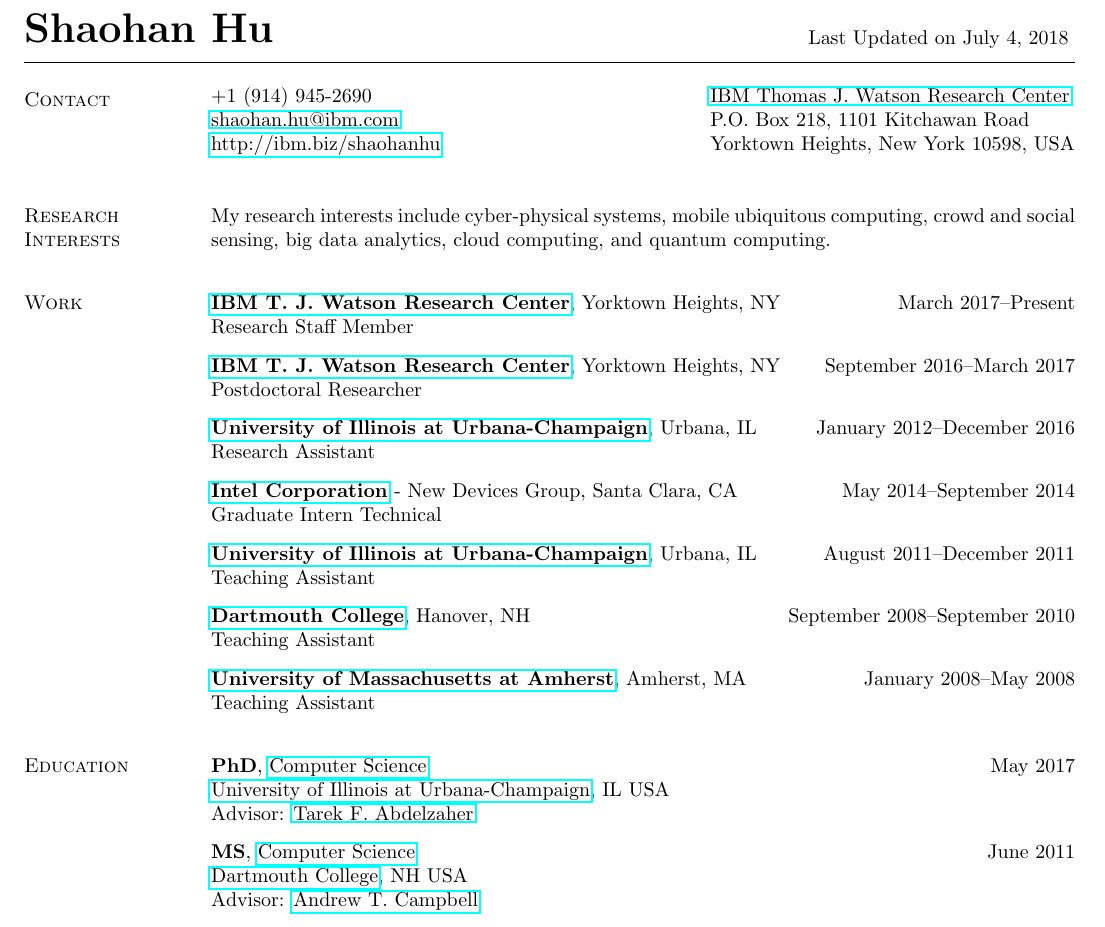
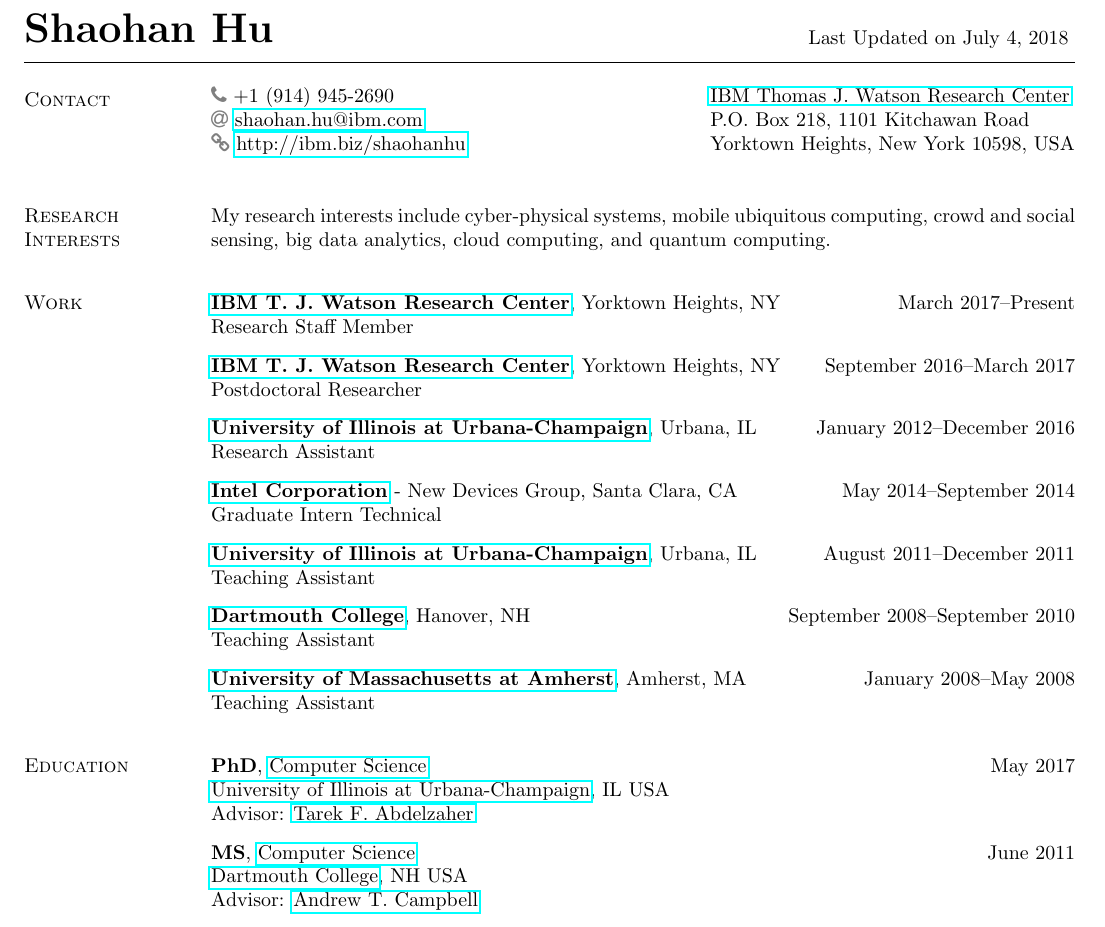
Before and after one commit to hushaohan/hushaohan.github.io, a LaTeX CV (cv/cv.tex, which reads cv/contact.tex): part of page 1 of 8, cut so that both start at the same text. Compiled offline with pdfLaTeX.

Commit message:
add icons in contact

```diff
--- a/cv/contact.tex
+++ b/cv/contact.tex
@@ -1,9 +1,10 @@
 %!TEX root = cv.tex
 
 \section{\sc Contact}
+\newcommand{\seticon}[1]{\textcolor{gray}{\csname #1\endcsname}}
 \vspace{.01in}
 \begin{tabular}{@{}p{3.3in}p{4in}}
-+1 (914) 945-2690  & {\href{http://research.ibm.com/labs/watson/index.shtml}{IBM Thomas J. Watson Research Center}} \\
-{\href{mailto:shaohan.hu@ibm.com}{shaohan.hu@ibm.com}} & {P.O. Box 218, 1101 Kitchawan Road} \\
-{\url{http://ibm.biz/shaohanhu}} & Yorktown Heights, New York 10598, USA \\
+\seticon{faPhone} +1 (914) 945-2690  & {\href{http://research.ibm.com/labs/watson/index.shtml}{IBM Thomas J. Watson Research Center}} \\
+\seticon{faAt} {\href{mailto:shaohan.hu@ibm.com}{shaohan.hu@ibm.com}} & {P.O. Box 218, 1101 Kitchawan Road} \\
+\seticon{faChain} {\url{http://ibm.biz/shaohanhu}} & Yorktown Heights, New York 10598, USA \\
 \end{tabular}
--- a/cv/cv.tex
+++ b/cv/cv.tex
@@ -2,6 +2,7 @@
 
 % \usepackage{url}
 \usepackage{hyperref}
+\usepackage{graphicx,xcolor,fontawesome}
 
 \urlstyle{same}
 
```
Also changed, not shown: cv/cv.pdf.
